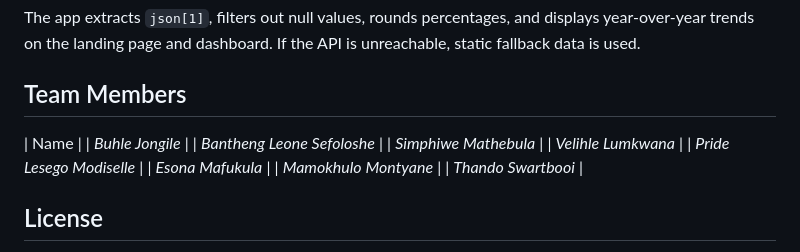
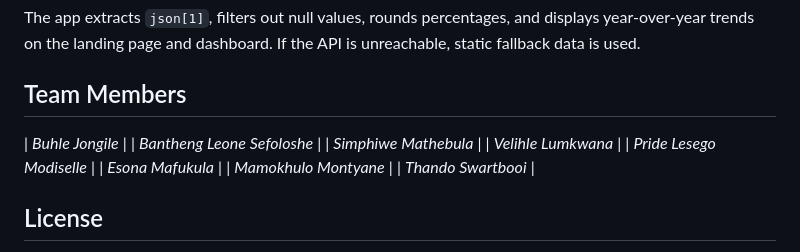
Before and after one commit to buhle-webdeveloper/StudentPortfolio, a Markdown page: README.md, the part around the change. Drawn GitHub-style.

Commit message:
Remove header from Team Members section

```diff
--- a/README.md
+++ b/README.md
@@ -114,7 +114,6 @@ The app extracts `json[1]`, filters out null values, rounds percentages, and dis
 
 ## Team Members
 
-| Name |
 | *Buhle Jongile* |
 | *Bantheng Leone Sefoloshe* |
 | *Simphiwe Mathebula* |
```
